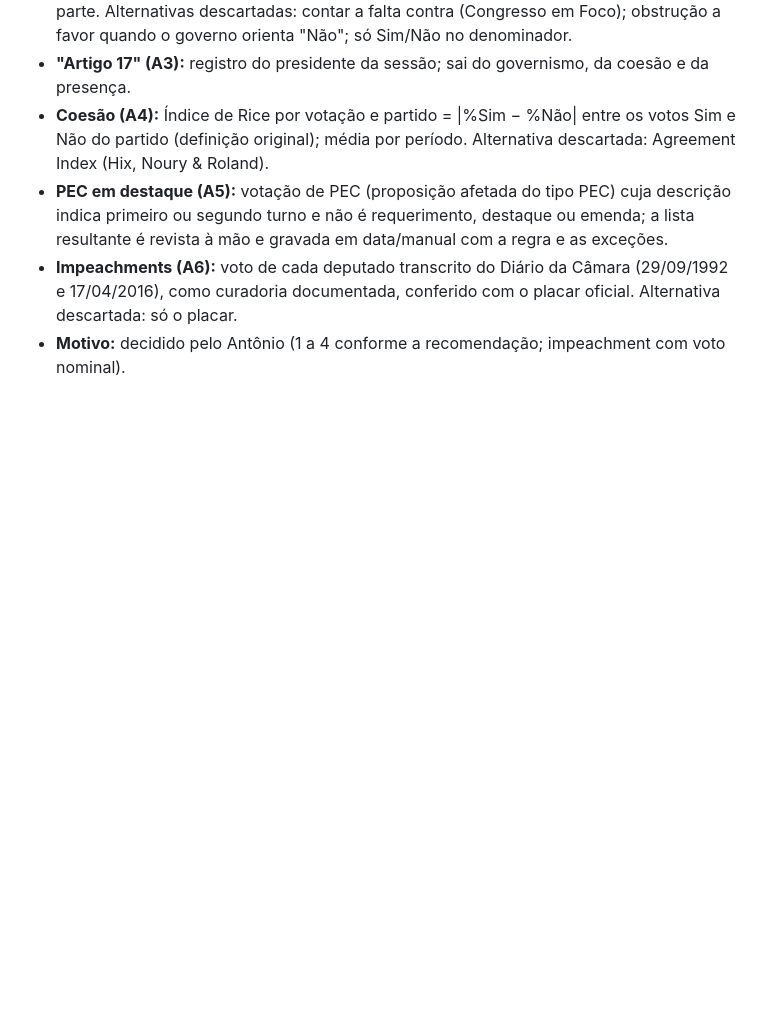
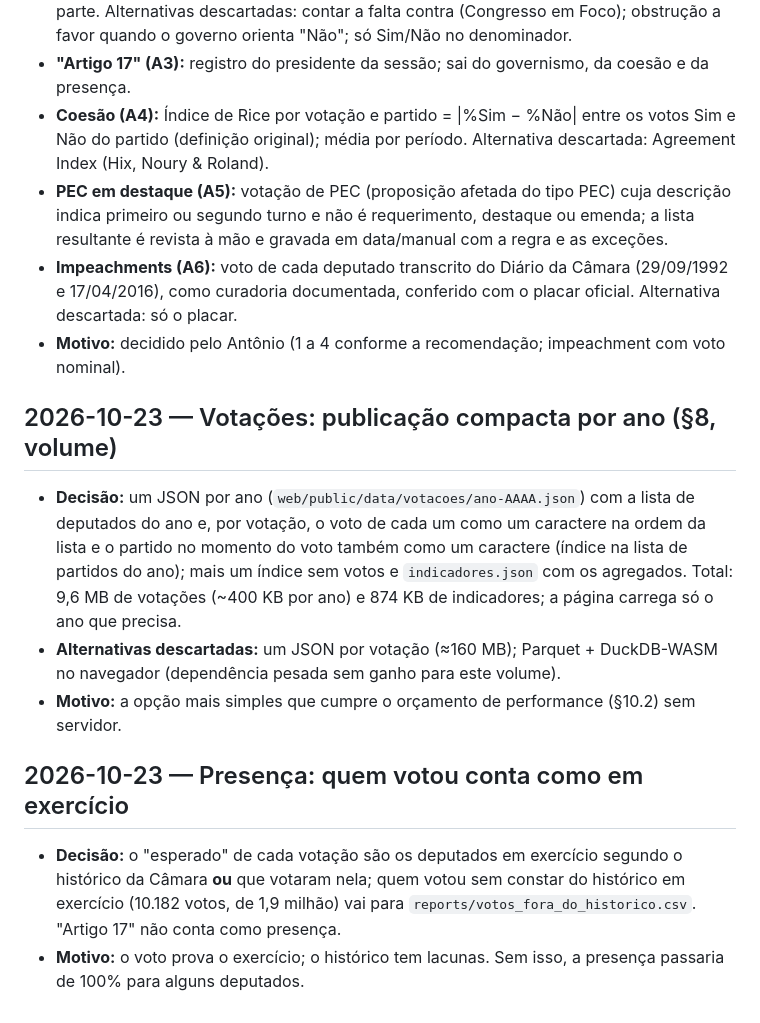
Before and after one commit to antoniomanoell/legislativo-brasil, a Markdown page: DECISIONS.md, the part around the change. Rendered like a GitHub page; blank space fills up the shorter version.

Commit message:
DECISIONS e PROGRESSO: formato das votações e regra de presença
Co-Authored-By: Claude Opus 5.5 <noreply@anthropic.com>

```diff
--- a/DECISIONS.md
+++ b/DECISIONS.md
@@ -270,3 +270,20 @@ Formato de cada entrada:
   17/04/2016), como curadoria documentada, conferido com o placar oficial. Alternativa descartada:
   só o placar.
 - **Motivo:** decidido pelo Antônio (1 a 4 conforme a recomendação; impeachment com voto nominal).
+
+## 2026-10-23 — Votações: publicação compacta por ano (§8, volume)
+- **Decisão:** um JSON por ano (`web/public/data/votacoes/ano-AAAA.json`) com a lista de deputados
+  do ano e, por votação, o voto de cada um como um caractere na ordem da lista e o partido no momento
+  do voto também como um caractere (índice na lista de partidos do ano); mais um índice sem votos e
+  `indicadores.json` com os agregados. Total: 9,6 MB de votações (~400 KB por ano) e 874 KB de
+  indicadores; a página carrega só o ano que precisa.
+- **Alternativas descartadas:** um JSON por votação (≈160 MB); Parquet + DuckDB-WASM no navegador
+  (dependência pesada sem ganho para este volume).
+- **Motivo:** a opção mais simples que cumpre o orçamento de performance (§10.2) sem servidor.
+
+## 2026-10-23 — Presença: quem votou conta como em exercício
+- **Decisão:** o "esperado" de cada votação são os deputados em exercício segundo o histórico da
+  Câmara **ou** que votaram nela; quem votou sem constar do histórico em exercício (10.182 votos, de
+  1,9 milhão) vai para `reports/votos_fora_do_historico.csv`. "Artigo 17" não conta como presença.
+- **Motivo:** o voto prova o exercício; o histórico tem lacunas. Sem isso, a presença passaria de
+  100% para alguns deputados.
```
Also changed, not shown: PROGRESSO.md (+6 -3 lines).
